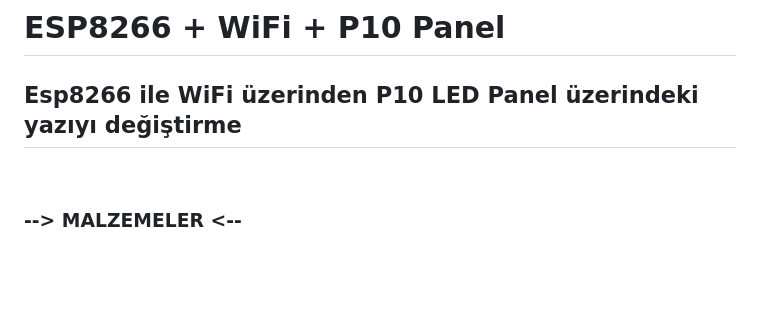
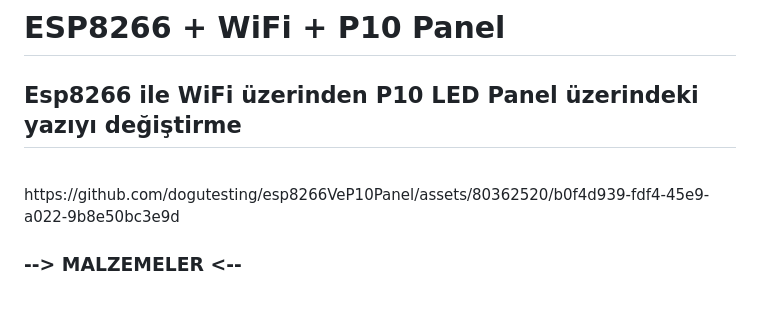
Before and after one commit to dogutesting/esp8266VeP10Panel, a Markdown page: README.md, the part around the change. GitHub-like rendering; blank space fills up the shorter version.

Commit message:
Update README.md
video eklemeyi unutmuşum

```diff
--- a/README.md
+++ b/README.md
@@ -1,5 +1,7 @@
 # ESP8266 + WiFi + P10 Panel
 <h2>Esp8266 ile WiFi üzerinden P10 LED Panel üzerindeki yazıyı değiştirme</h2> <br />
+https://github.com/dogutesting/esp8266VeP10Panel/assets/80362520/b0f4d939-fdf4-45e9-a022-9b8e50bc3e9d
+<br/>
 
 <h3> --> MALZEMELER <-- <h3> <br/>
 <ul>
```
